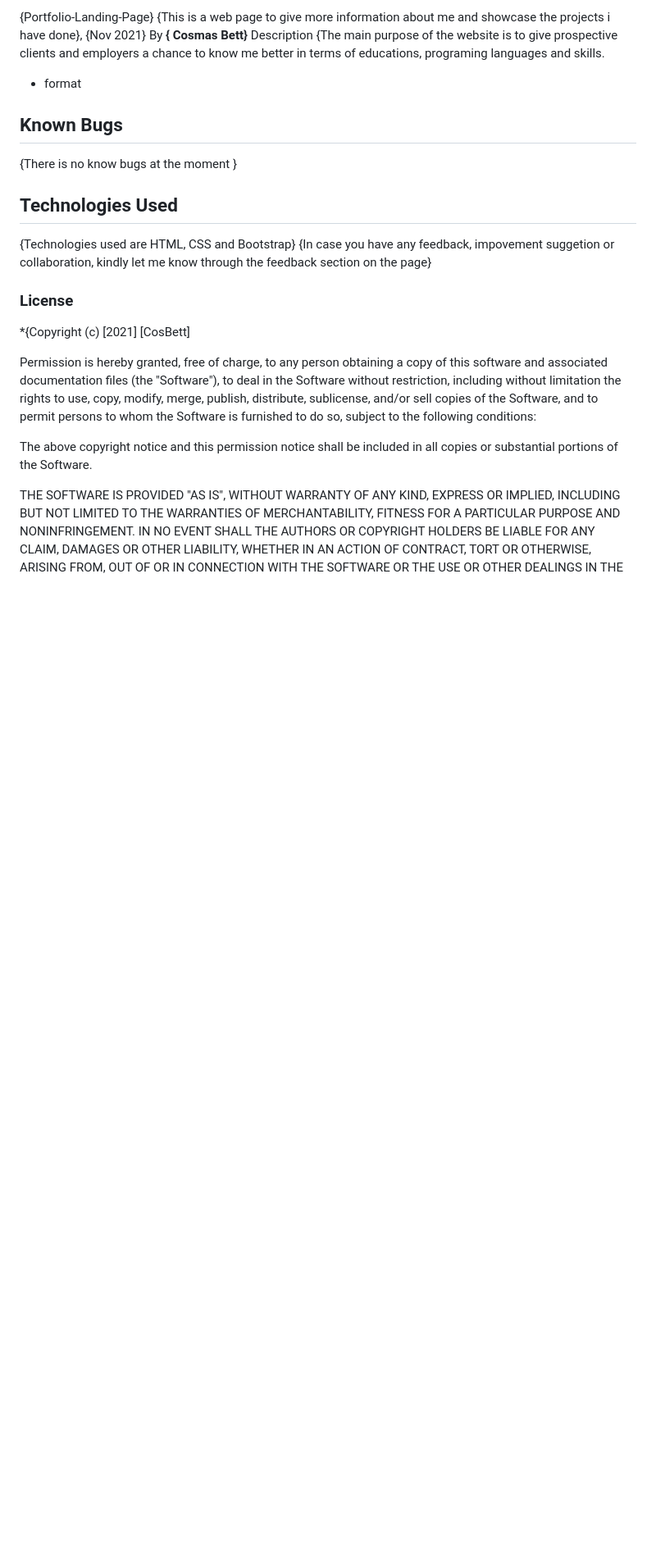
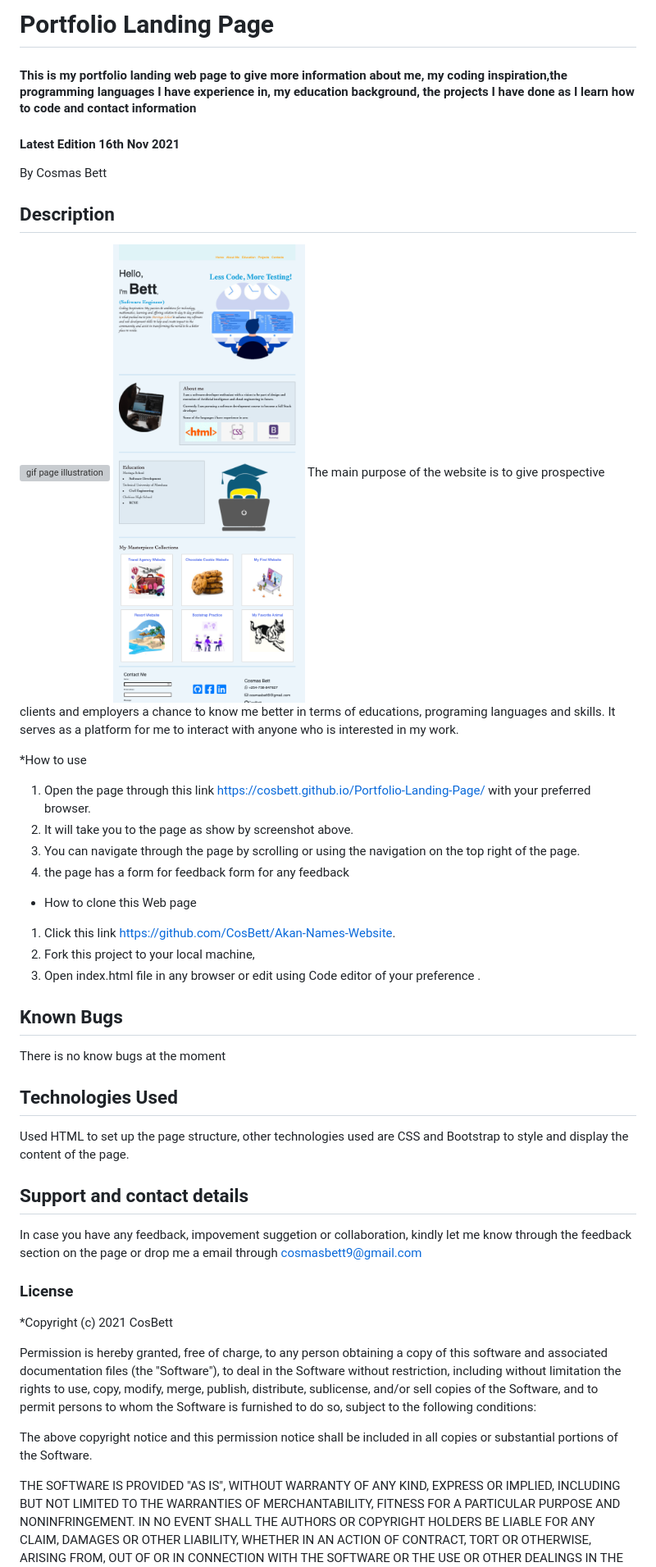
Before and after one commit to CosBett/Portfolio-Landing-Page, a Markdown page: README.md, the part around the change printed below. Shown: that part at 82% size. Rendered like a GitHub page; pictures changed too: images/webpage.jpg (added); blank space fills up the shorter version; grey boxes are pictures that could not be loaded.

Commit message:
Add Screenshot illustration to Readme

```diff
--- a/README.md
+++ b/README.md
@@ -1,16 +1,35 @@
-{Portfolio-Landing-Page}
-{This is a web page to give more information about me and showcase the projects i have done}, {Nov 2021}
-By **{ Cosmas Bett}**
-Description
-{The main purpose of the website is to give prospective clients and employers a chance to know me better in terms of educations, programing languages and skills.
-* format
+# Portfolio Landing Page
+#### This is my portfolio landing web page to give more information about me, my coding inspiration,the programming languages I have experience in, my education background, the projects I have done as I learn how to code and contact information
+
+#### Latest Edition 16th Nov 2021
+
+By Cosmas Bett
+
+## Description
+![gif page illustration](images/portfolio.gif)
+![Page screenshot](images/webpage.jpg)
+The main purpose of the website is to give prospective clients and employers a chance to know me better in terms of educations, programing languages and skills. It serves as a platform for me to interact with anyone who is interested in my work.
+
+*How to use
+1. Open the page through this link https://cosbett.github.io/Portfolio-Landing-Page/ with your preferred browser.
+2. It will take you to the page as show by screenshot above.
+3. You can navigate through the page by scrolling or using the navigation on the top right of the page.
+4. the page has a form for feedback form for any feedback
+
+* How to clone this Web page
+1. Click this link https://github.com/CosBett/Akan-Names-Website.
+2. Fork this project to your local machine,
+3. Open index.html file in any browser or edit using Code editor of your preference .
+
 ## Known Bugs
-{There is no know bugs at the moment }
+There is no know bugs at the moment
 ## Technologies Used
-{Technologies used are HTML, CSS and Bootstrap}
-{In case you have any feedback, impovement suggetion or collaboration, kindly let me know through the feedback section on the page}
+Used HTML to set up the page structure, other technologies used are  CSS and Bootstrap to style and display the content of the page.
+##  Support and contact details
+In case you have any feedback, impovement suggetion or collaboration, kindly let me know through the feedback section on the page or drop me a email through cosmasbett9@gmail.com
+
 ### License
-*{Copyright (c) [2021] [CosBett]
+*Copyright (c) 2021  CosBett
 
 Permission is hereby granted, free of charge, to any person obtaining a copy
 of this software and associated documentation files (the "Software"), to deal
```
Also changed, not shown: other parts of README.md (+1 -1 lines), 1 other file.
